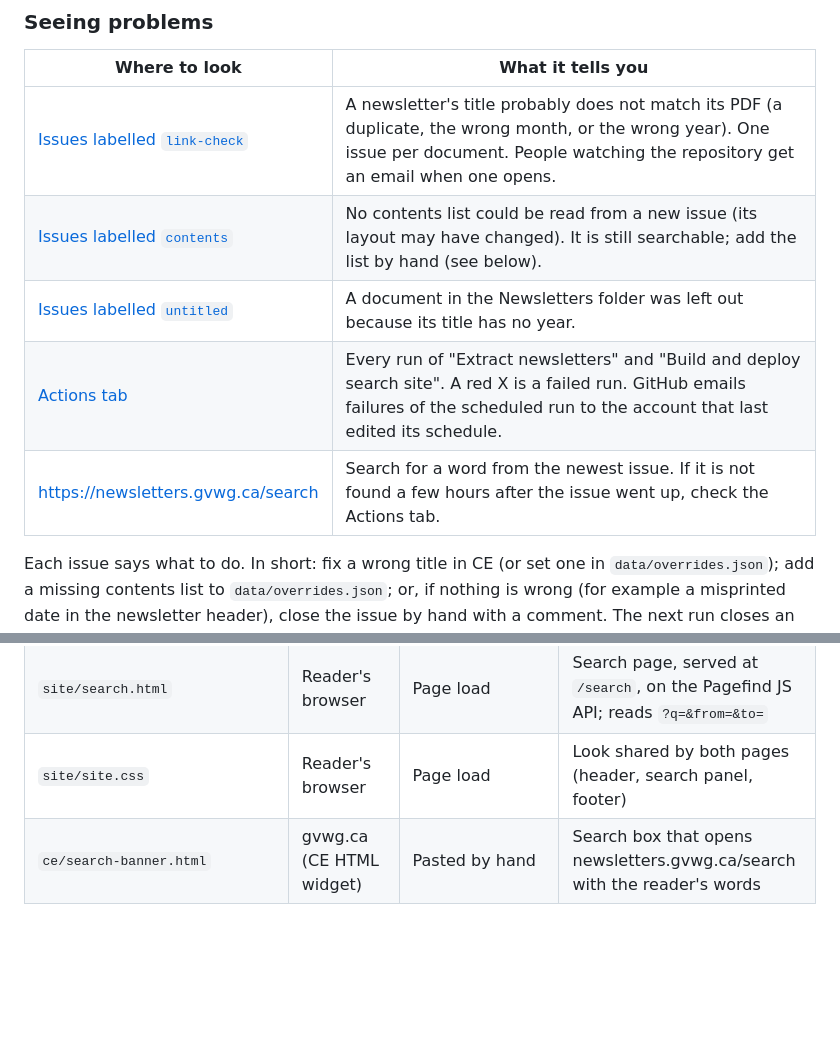
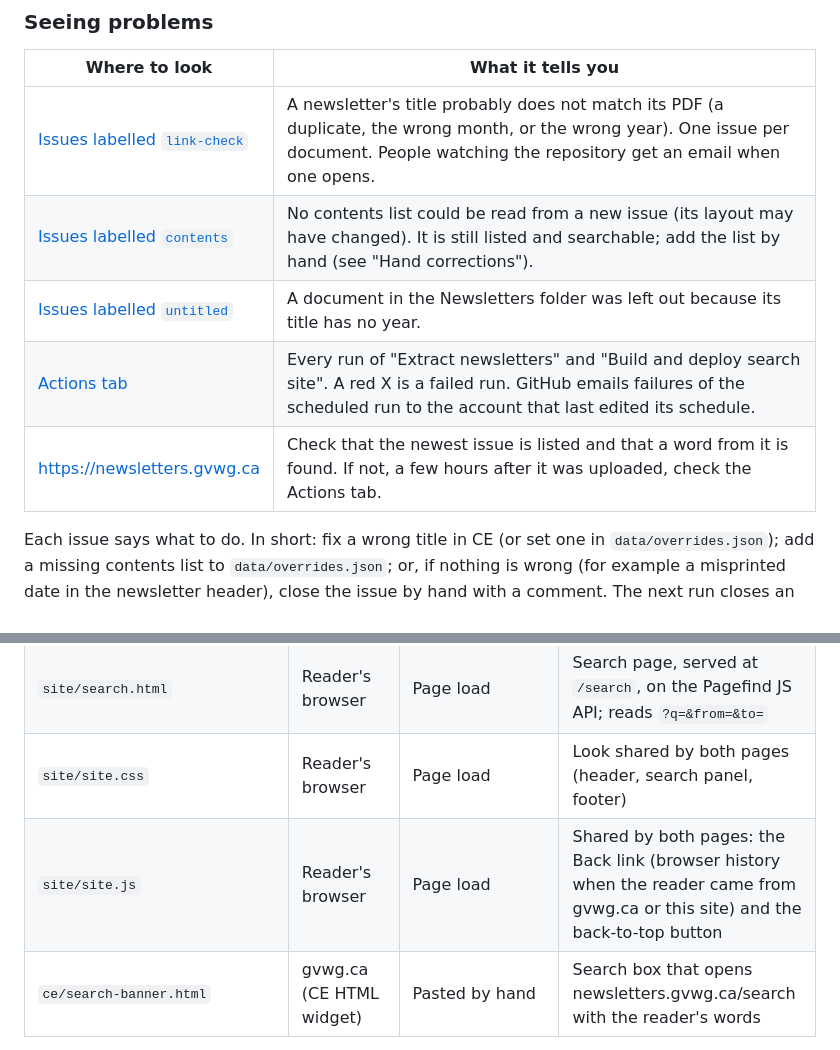
Before and after one commit to gvwg/newsletter-search, a Markdown page: README.md, 2 parts joined by grey strips. Rendered like a GitHub page; blank space fills up the shorter version.

```diff
--- a/README.md
+++ b/README.md
@@ -36,10 +93,10 @@ search. The second part is for a developer changing it.
 | Where to look | What it tells you |
 |---|---|
 | [Issues labelled `link-check`](https://github.com/gvwg/newsletter-search/issues?q=label%3Alink-check) | A newsletter's title probably does not match its PDF (a duplicate, the wrong month, or the wrong year). One issue per document. People watching the repository get an email when one opens. |
-| [Issues labelled `contents`](https://github.com/gvwg/newsletter-search/issues?q=label%3Acontents) | No contents list could be read from a new issue (its layout may have changed). It is still searchable; add the list by hand (see below). |
+| [Issues labelled `contents`](https://github.com/gvwg/newsletter-search/issues?q=label%3Acontents) | No contents list could be read from a new issue (its layout may have changed). It is still listed and searchable; add the list by hand (see "Hand corrections"). |
 | [Issues labelled `untitled`](https://github.com/gvwg/newsletter-search/issues?q=label%3Auntitled) | A document in the Newsletters folder was left out because its title has no year. |
 | [Actions tab](https://github.com/gvwg/newsletter-search/actions) | Every run of "Extract newsletters" and "Build and deploy search site". A red X is a failed run. GitHub emails failures of the scheduled run to the account that last edited its schedule. |
-| https://newsletters.gvwg.ca/search | Search for a word from the newest issue. If it is not found a few hours after the issue went up, check the Actions tab. |
+| https://newsletters.gvwg.ca | Check that the newest issue is listed and that a word from it is found. If not, a few hours after it was uploaded, check the Actions tab. |
 
 Each issue says what to do. In short: fix a wrong title in CE (or set one in
 `data/overrides.json`); add a missing contents list to `data/overrides.json`;
@@ -169,6 +233,7 @@ static files; the browser downloads only the index fragments a query needs.
 | `site/index.html` | Reader's browser | Page load | Template for the issue list at `/`; `build.mjs` writes the list into it. Search box (submits to `/search`) and a From/To year range that also filters the list; reads `?from=&to=` |
 | `site/search.html` | Reader's browser | Page load | Search page, served at `/search`, on the Pagefind JS API; reads `?q=&from=&to=` |
 | `site/site.css` | Reader's browser | Page load | Look shared by both pages (header, search panel, footer) |
+| `site/site.js` | Reader's browser | Page load | Shared by both pages: the Back link (browser history when the reader came from gvwg.ca or this site) and the back-to-top button |
 | `ce/search-banner.html` | gvwg.ca (CE HTML widget) | Pasted by hand | Search box that opens newsletters.gvwg.ca/search with the reader's words |
 
 The extraction workflow calls `deploy.yml` itself because its commits, pushed
```
Also changed, not shown: other parts of README.md (+112 -45 lines).
